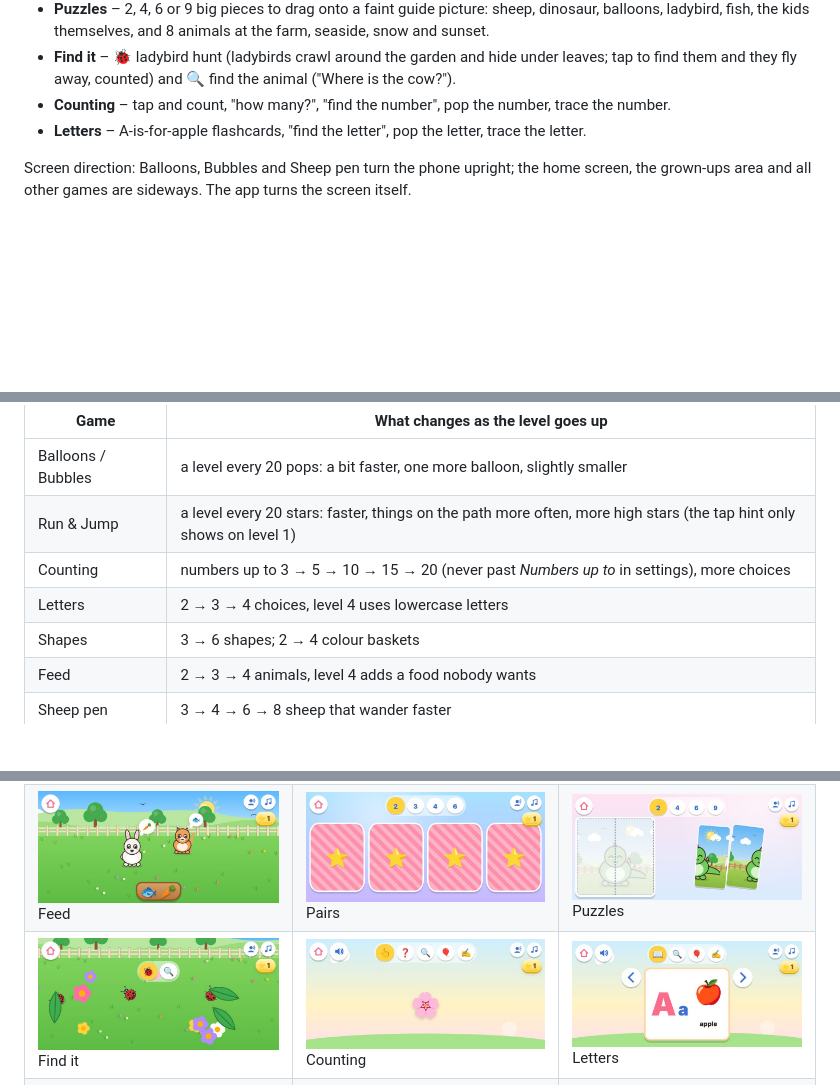
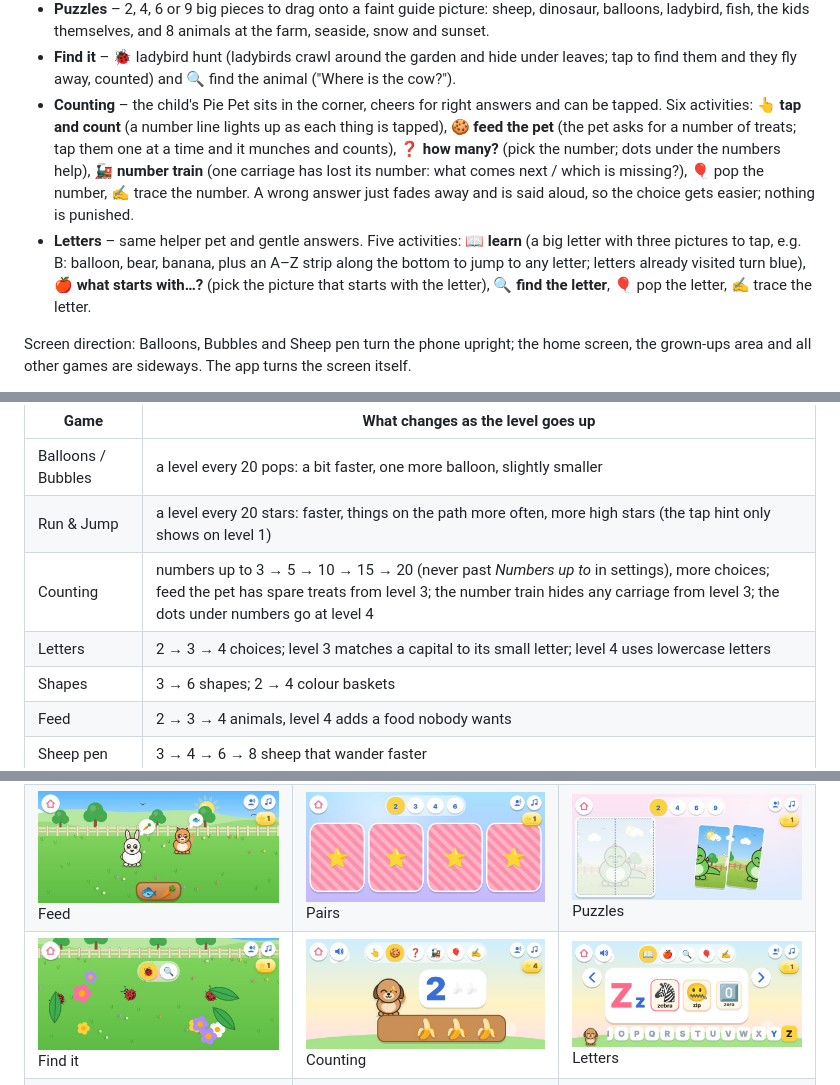
Before and after one commit to Bilal-Nadeem-Ahmed/PieGames, a Markdown page: README.md, 3 parts joined by grey strips. Rendered like a GitHub page; pictures changed too: docs/screenshots/abc.jpg, docs/screenshots/count.jpg; blank space fills up the shorter version.

```diff
--- a/README.md
+++ b/README.md
@@ -19,8 +19,8 @@ Everything works offline. Art is drawn in code, music is generated, and sound ef
 - **Sheep pen** – tap the wandering sheep to make them leap into the pen; they're counted out loud, the gate shuts, they dance, then run out for another round.
 - **Puzzles** – 2, 4, 6 or 9 big pieces to drag onto a faint guide picture: sheep, dinosaur, balloons, ladybird, fish, the kids themselves, and 8 animals at the farm, seaside, snow and sunset.
 - **Find it** – 🐞 ladybird hunt (ladybirds crawl around the garden and hide under leaves; tap to find them and they fly away, counted) and 🔍 find the animal ("Where is the cow?").
-- **Counting** – tap and count, "how many?", "find the number", pop the number, trace the number.
-- **Letters** – A-is-for-apple flashcards, "find the letter", pop the letter, trace the letter.
+- **Counting** – the child's Pie Pet sits in the corner, cheers for right answers and can be tapped. Six activities: 👆 **tap and count** (a number line lights up as each thing is tapped), 🍪 **feed the pet** (the pet asks for a number of treats; tap them one at a time and it munches and counts), ❓ **how many?** (pick the number; dots under the numbers help), 🚂 **number train** (one carriage has lost its number: what comes next / which is missing?), 🎈 pop the number, ✍️ trace the number. A wrong answer just fades away and is said aloud, so the choice gets easier; nothing is punished.
+- **Letters** – same helper pet and gentle answers. Five activities: 📖 **learn** (a big letter with three pictures to tap, e.g. B: balloon, bear, banana, plus an A–Z strip along the bottom to jump to any letter; letters already visited turn blue), 🍎 **what starts with…?** (pick the picture that starts with the letter), 🔍 **find the letter**, 🎈 pop the letter, ✍️ trace the letter.
 
 Screen direction: Balloons, Bubbles and Sheep pen turn the phone upright; the home screen, the grown-ups area and all other games are sideways. The app turns the screen itself.
 
@@ -38,8 +38,8 @@ Each child has their own level in each game (the ⭐ badge at the top right show
 |---|---|
 | Balloons / Bubbles | a level every 20 pops: a bit faster, one more balloon, slightly smaller |
 | Run & Jump | a level every 20 stars: faster, things on the path more often, more high stars (the tap hint only shows on level 1) |
-| Counting | numbers up to 3 → 5 → 10 → 15 → 20 (never past *Numbers up to* in settings), more choices |
-| Letters | 2 → 3 → 4 choices, level 4 uses lowercase letters |
+| Counting | numbers up to 3 → 5 → 10 → 15 → 20 (never past *Numbers up to* in settings), more choices; feed the pet has spare treats from level 3; the number train hides any carriage from level 3; the dots under numbers go at level 4 |
+| Letters | 2 → 3 → 4 choices; level 3 matches a capital to its small letter; level 4 uses lowercase letters |
 | Shapes | 3 → 6 shapes; 2 → 4 colour baskets |
 | Feed | 2 → 3 → 4 animals, level 4 adds a food nobody wants |
 | Sheep pen | 3 → 4 → 6 → 8 sheep that wander faster |
```
Also changed, not shown: docs/PROJECT_NOTES.md (+1 -0 lines), docs/VOICE_CLIPS.md (+52 -2 lines), 10 other files.
